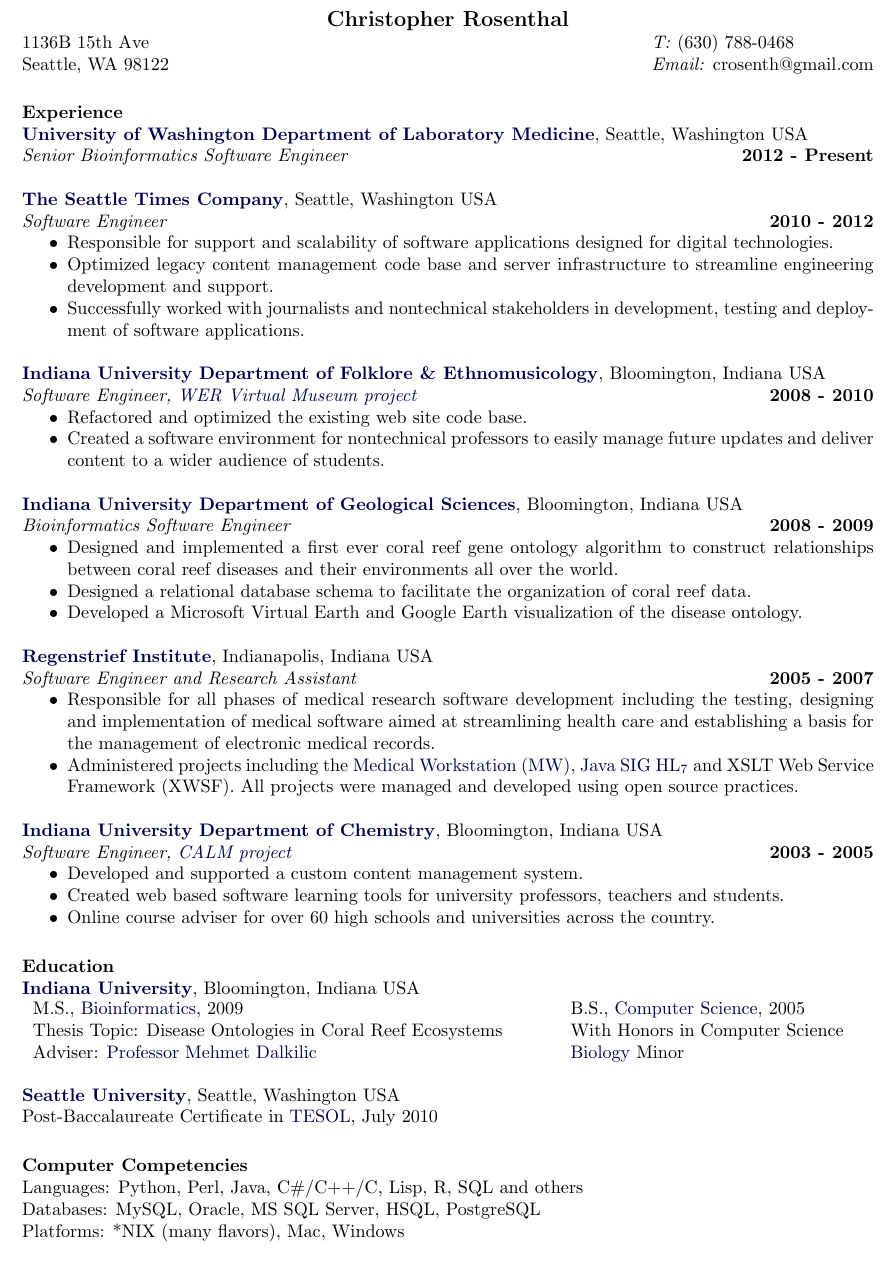
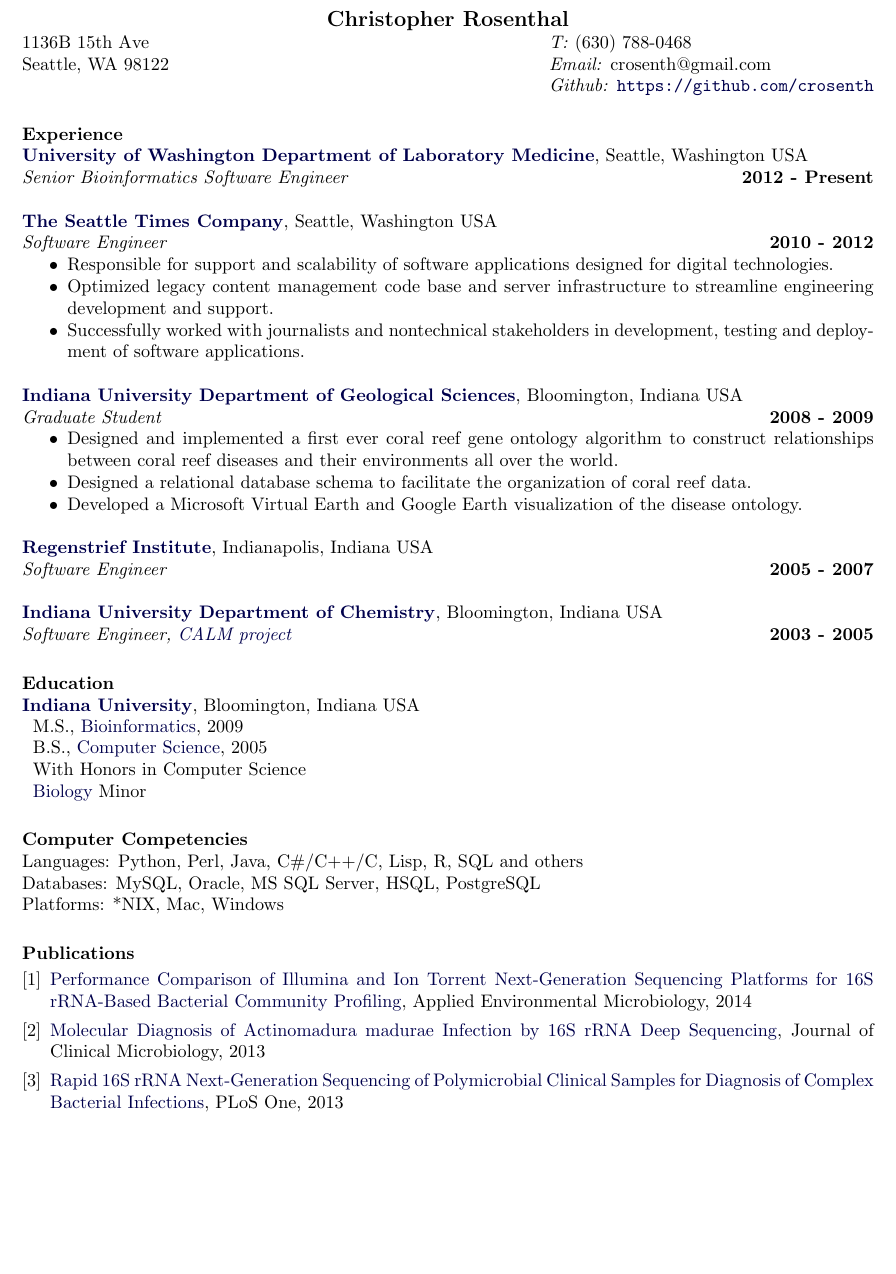
Before and after one commit to crosenth/resume, a LaTeX CV (crosenth.tex): part of the page, cut so that both start at the same text, the shorter picture padded with empty space. Compiled offline with pdfLaTeX.

Commit message:
added publications. rest is still a working draft.

```diff
--- a/crosenth.tex
+++ b/crosenth.tex
@@ -15,8 +15,10 @@
 \begin{document}
 \name{Christopher Rosenthal}
 \address{1136B 15th Ave\\Seattle, WA 98122}
-\address{\textit{T:} (630) 788-0468\\\textit{Email:} crosenth@gmail.com}
+\address{\textit{T:} (630) 788-0468\\\textit{Email:} crosenth@gmail.com\\
+         \textit{Github:} \url{https://github.com/crosenth}}
 \begin{resume}
+
 
 \section{Experience}
 
@@ -33,15 +35,8 @@
 \item Successfully worked with journalists and nontechnical stakeholders in development, testing and deployment of software applications.
 \end{itemize}
 
-\href{http://www.indiana.edu/~folklore/}{\textbf{Indiana University Department of Folklore \& Ethnomusicology}}, Bloomington, Indiana USA\\
-\textit{Software Engineer, \href{http://www.iub.edu/~wer/}{WER Virtual Museum project}} \hfill \textbf{2008 - 2010}
-\begin{itemize} \itemsep -2pt
-\item Refactored and optimized the existing web site code base.
-\item Created a software environment for nontechnical professors to easily manage future updates and deliver content to a wider audience of students.
-\end{itemize}
-
 \href{http://geology.indiana.edu/}{\textbf{Indiana University Department of Geological Sciences}}, Bloomington, Indiana USA\\
-\textit{Bioinformatics Software Engineer} \hfill \textbf{2008 - 2009}
+\textit{Graduate Student} \hfill \textbf{2008 - 2009}
 \begin{itemize} \itemsep -2pt
 \item Designed and implemented a first ever coral reef gene ontology algorithm to construct relationships between coral reef diseases and their environments all over the world.
 \item Designed a relational database schema to facilitate the organization of coral reef data.
@@ -50,35 +45,48 @@
 
 \href{http://www.regenstrief.org/}{\textbf{Regenstrief Institute}},
 Indianapolis, Indiana USA\\
-\textit{Software Engineer and Research Assistant} \hfill \textbf{2005 - 2007}
-\begin{itemize} \itemsep -2pt
-\item Responsible for all phases of medical research software development including the testing, designing and implementation of medical software aimed at streamlining health care and establishing a basis for the management of electronic medical records.
-\item Administered projects including the \href{http://aurora.regenstrief.org/mw}{Medical Workstation (MW)}, \href{http://aurora.regenstrief.org/javasig}{Java SIG HL$_{7}$} and XSLT Web Service Framework (XWSF).  All projects were managed and developed using open source practices.
-\end{itemize}
+\textit{Software Engineer} \hfill \textbf{2005 - 2007}
 
 \href{http://chem.indiana.edu/}{\textbf{Indiana University Department of Chemistry}}, Bloomington, Indiana USA\\
 \textit{Software Engineer, \href{http://calm.indiana.edu/}{CALM project}} \hfill \textbf{2003 - 2005}
-\begin{itemize} \itemsep -2pt
-\item Developed and supported a custom content management system.
-\item Created web based software learning tools for university professors, teachers and students.
-\item Online course adviser for over 60 high schools and universities across the country.
-\end{itemize}
 
 \section{Education}
 \href{http://www.iub.edu/}{\textbf{Indiana University}}, Bloomington, Indiana USA\\
-\begin{tabular}{ p{10cm} l }
-M.S., \href{http://xavier.informatics.indiana.edu/gradsites/bio/masters/}{Bioinformatics}, 2009 & B.S., \href{http://www.cs.indiana.edu/}{Computer Science}, 2005\\
-Thesis Topic: Disease Ontologies in Coral Reef Ecosystems & With Honors in Computer Science\\
-Adviser: \href{http://www.informatics.indiana.edu/dalkilic/}{Professor Mehmet Dalkilic} & \href{http://www.bio.indiana.edu/}{Biology} Minor
+\begin{tabular}{p{10cm} l}
+M.S., \href{http://xavier.informatics.indiana.edu/gradsites/bio/masters/}{Bioinformatics}, 2009\\
+B.S., \href{http://www.cs.indiana.edu/}{Computer Science}, 2005\\
+With Honors in Computer Science\\
+\href{http://www.bio.indiana.edu/}{Biology} Minor
 \end{tabular}
-
-\href{http://www.seattleu.edu/coe/}{\textbf{Seattle University}}, Seattle, Washington USA\\
-Post-Baccalaureate Certificate in \href{http://www.schooloftesl.com/}{TESOL}, July 2010
 
 \section{Computer Competencies}
 Languages: Python, Perl, Java, C\#/C++/C, Lisp, R, SQL and others\\
 Databases: MySQL, Oracle, MS SQL Server, HSQL, PostgreSQL\\
-Platforms: *NIX (many flavors), Mac, Windows
+Platforms: *NIX, Mac, Windows
+
+\section{Publications}
+\renewcommand{\section}[2]{}
+\begin{thebibliography}{4}
+  \bibitem{rose1}
+    \href{http://aem.asm.org/content/80/24/7583}
+         {Performance Comparison of Illumina and Ion
+          Torrent Next-Generation Sequencing Platforms
+          for 16S rRNA-Based Bacterial Community Profiling},
+          Applied Environmental Microbiology, 2014
+
+  \bibitem{rose2}
+    \href{http://jcm.asm.org/content/51/12/4262}
+         {Molecular Diagnosis of Actinomadura madurae
+          Infection by 16S rRNA Deep Sequencing},
+          Journal of Clinical Microbiology, 2013
+
+  \bibitem{rose3}
+    \href{http://journals.plos.org/plosone/article?id=10.1371/journal.pone.0065226}
+         {Rapid 16S rRNA Next-Generation Sequencing of Polymicrobial
+          Clinical Samples for Diagnosis of Complex Bacterial Infections},
+          PLoS One, 2013
+\end{thebibliography}
+\nocite{*}
 
 \end{resume}
 
```
